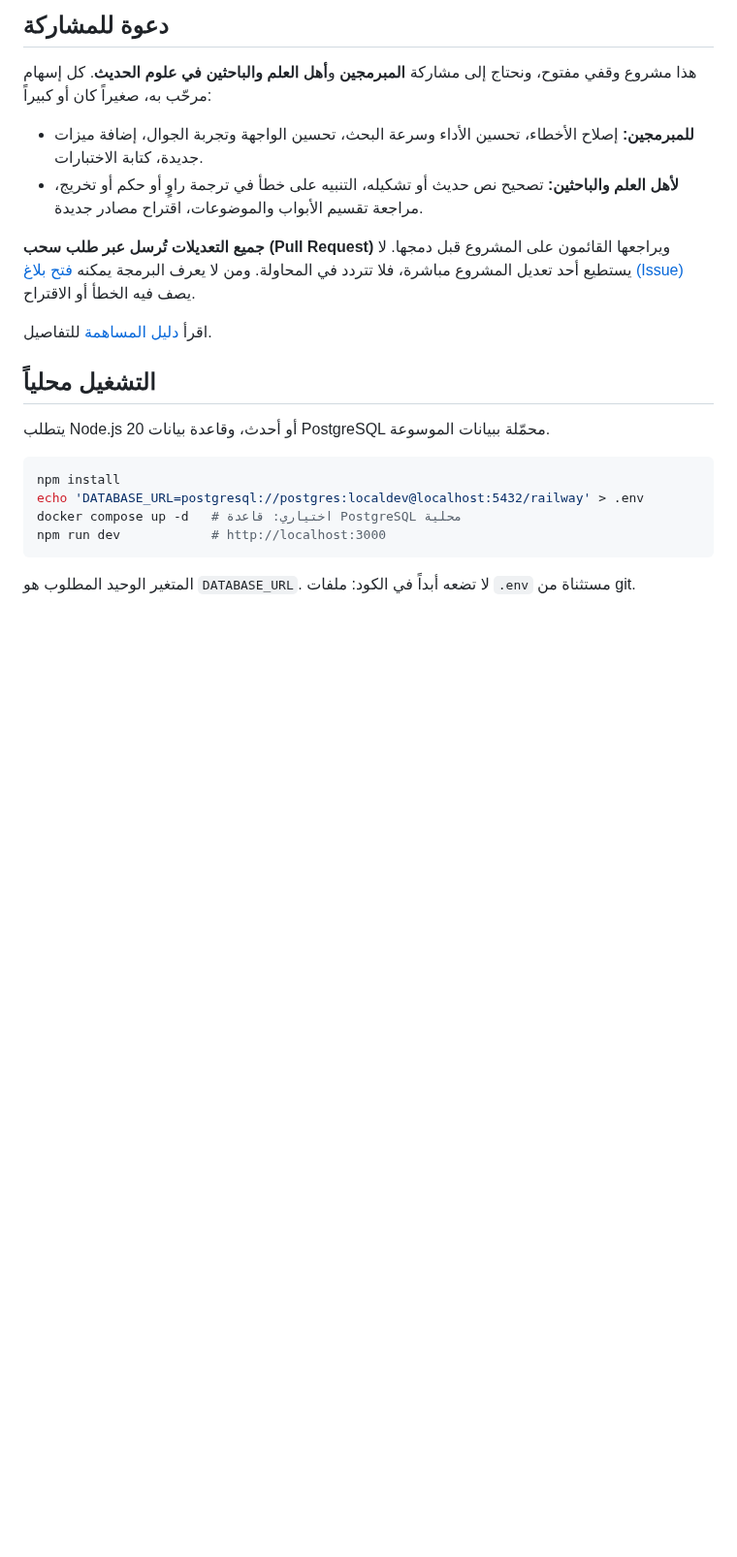
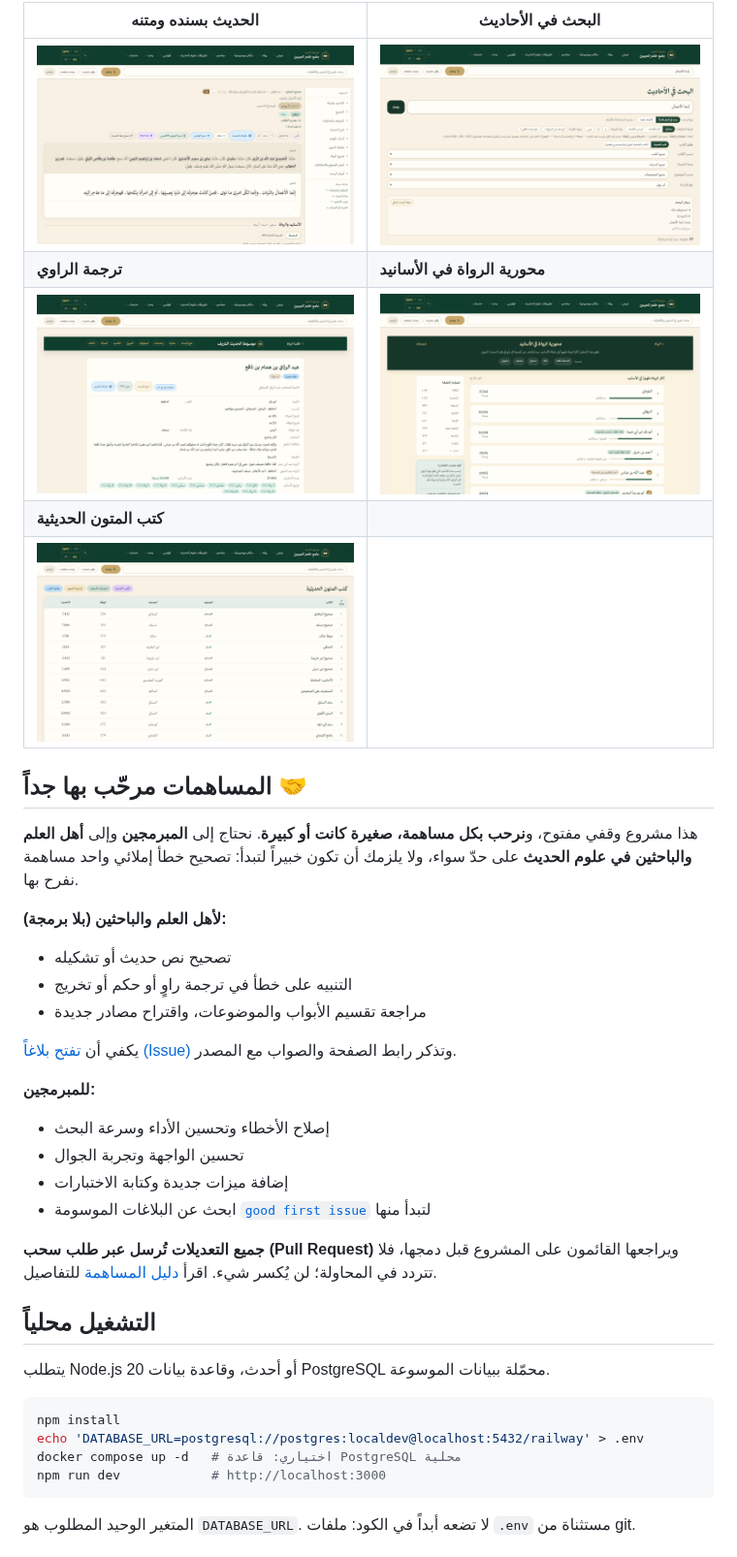
Before and after one commit to Manny8777/Hadith, a Markdown page: README.md, the part around one of its changes. Shown at 97% size. Rendered like a GitHub page; pictures changed too: docs/screenshots/books.png (added), docs/screenshots/hadith.png (added), docs/screenshots/narrator.png (added); blank space fills up the shorter version.

```diff
--- a/README.md
+++ b/README.md
@@ -16,17 +31,33 @@
 
-## دعوة للمشاركة
+| الحديث بسنده ومتنه | البحث في الأحاديث |
+|---|---|
+| ![صفحة الحديث](docs/screenshots/hadith.png) | ![البحث](docs/screenshots/search.png) |
+| **ترجمة الراوي** | **محورية الرواة في الأسانيد** |
+| ![ترجمة الراوي](docs/screenshots/narrator.png) | ![شبكة الرواة](docs/screenshots/network.png) |
+| **كتب المتون الحديثية** | |
+| ![الكتب](docs/screenshots/books.png) | |
 
-هذا مشروع وقفي مفتوح، ونحتاج إلى مشاركة **المبرمجين** و**أهل العلم والباحثين في علوم الحديث**.
-كل إسهام مرحّب به، صغيراً كان أو كبيراً:
+## المساهمات مرحّب بها جداً 🤝
 
-- **للمبرمجين:** إصلاح الأخطاء، تحسين الأداء وسرعة البحث، تحسين الواجهة وتجربة الجوال، إضافة ميزات جديدة، كتابة الاختبارات.
-- **لأهل العلم والباحثين:** تصحيح نص حديث أو تشكيله، التنبيه على خطأ في ترجمة راوٍ أو حكم أو تخريج، مراجعة تقسيم الأبواب والموضوعات، اقتراح مصادر جديدة.
+هذا مشروع وقفي مفتوح، و**نرحب بكل مساهمة، صغيرة كانت أو كبيرة**.
+نحتاج إلى **المبرمجين** وإلى **أهل العلم والباحثين في علوم الحديث** على حدّ سواء،
+ولا يلزمك أن تكون خبيراً لتبدأ: تصحيح خطأ إملائي واحد مساهمة نفرح بها.
 
-**جميع التعديلات تُرسل عبر طلب سحب (Pull Request)** ويراجعها القائمون على المشروع قبل دمجها.
-لا يستطيع أحد تعديل المشروع مباشرة، فلا تتردد في المحاولة. ومن لا يعرف البرمجة يمكنه
-[فتح بلاغ (Issue)](../../issues) يصف فيه الخطأ أو الاقتراح.
+**لأهل العلم والباحثين (بلا برمجة):**
+- تصحيح نص حديث أو تشكيله
+- التنبيه على خطأ في ترجمة راوٍ أو حكم أو تخريج
+- مراجعة تقسيم الأبواب والموضوعات، واقتراح مصادر جديدة
 
-اقرأ [دليل المساهمة](CONTRIBUTING.md) للتفاصيل.
+يكفي أن [تفتح بلاغاً (Issue)](../../issues/new/choose) وتذكر رابط الصفحة والصواب مع المصدر.
+
+**للمبرمجين:**
+- إصلاح الأخطاء وتحسين الأداء وسرعة البحث
+- تحسين الواجهة وتجربة الجوال
+- إضافة ميزات جديدة وكتابة الاختبارات
+- ابحث عن البلاغات الموسومة [`good first issue`](../../issues?q=is%3Aissue+is%3Aopen+label%3A%22good+first+issue%22) لتبدأ منها
+
+**جميع التعديلات تُرسل عبر طلب سحب (Pull Request)** ويراجعها القائمون على المشروع قبل دمجها،
+فلا تتردد في المحاولة؛ لن يُكسر شيء. اقرأ [دليل المساهمة](CONTRIBUTING.md) للتفاصيل.
 
 ## التشغيل محلياً
 
```
Also changed, not shown: other parts of README.md (+64 -11 lines), CONTRIBUTING.md (+3 -2 lines), docs/screenshots/home.png (added), 4 other files.
